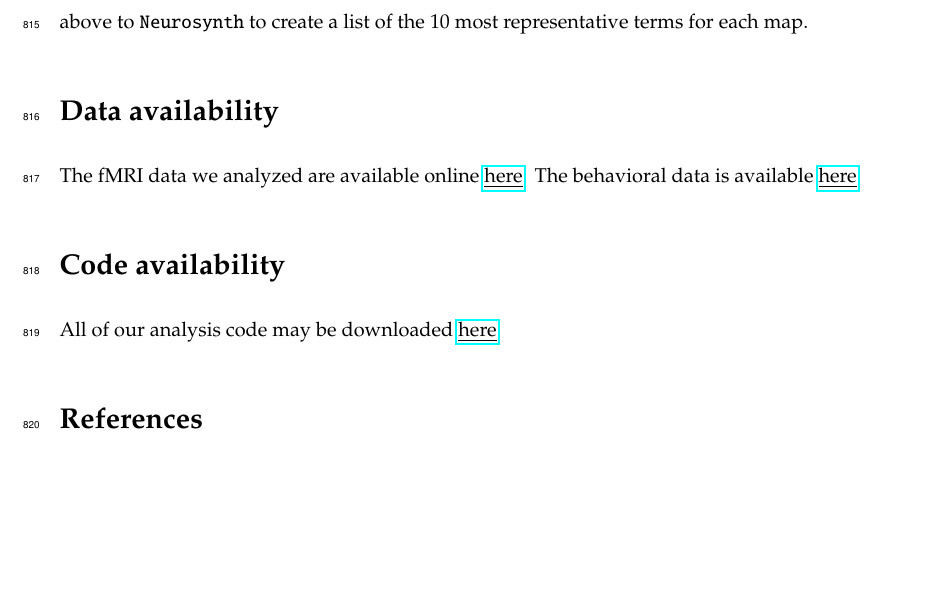
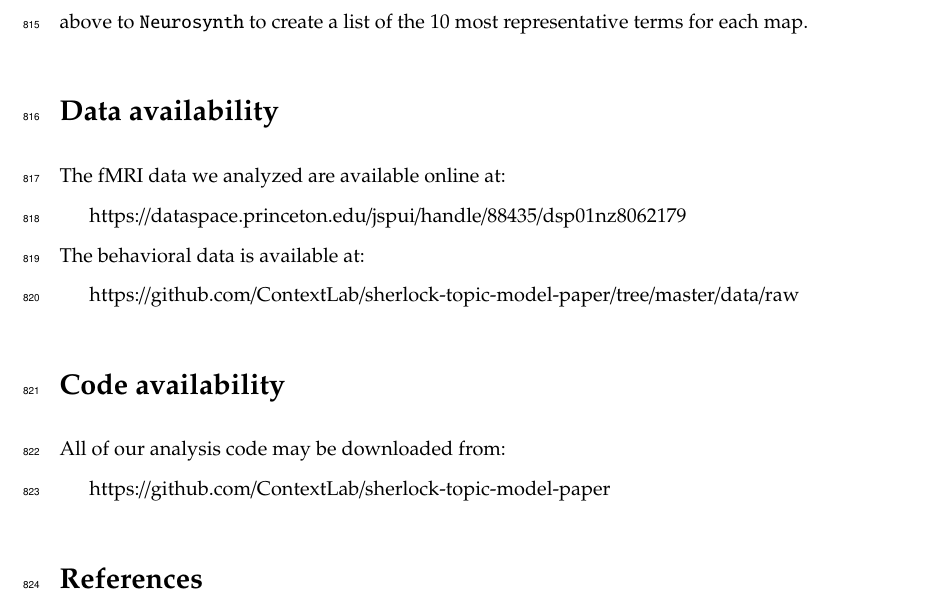
Before and after one commit to ContextLab/sherlock-topic-model-paper, a LaTeX paper (paper/main.tex): part of page 32 of 48, cut so that both start at the same text, the shorter picture padded with empty space. Compiled offline with pdfLaTeX.

Commit message:
replaced data and code hyperlinks in with urls

```diff
--- a/paper/main.tex
+++ b/paper/main.tex
@@ -249,10 +249,18 @@ We used an analogous procedure to identify which voxels' responses reflected the
 \texttt{Neurosynth}~\citep{YarkEtal11} parses a massive online database of over 14000 neuroimaging studies and constructs meta-analysis images for over 13000 psychology- and neuroscience-related terms, based on NIfTI images accompanying studies where those terms appear at a high frequency.  Given a novel image (tagged with its value type; e.g., $z$-, $t$-, $F$- or $p$-statistics), \texttt{Neurosynth} returns a list of terms whose meta-analysis images are most similar.  Our permutation procedure yielded, for each of the two searchlight analyses, a voxelwise map of $z$-values.  These maps describe the extent to which each voxel specifically reflected the temporal structure of the episode or individuals' recalls (i.e., relative to the null distributions of phase-shifted values). We inputted the two statistical maps described above to \texttt{Neurosynth} to create a list of the 10 most representative terms for each map.
 
 \section*{Data availability}
-The fMRI data we analyzed are available online \href{http://dataspace.princeton.edu/jspui/handle/88435/dsp01nz8062179}{\underline{here}}.  The behavioral data is available  \href{https://github.com/ContextLab/sherlock-topic-model-paper}{\underline{here}}.
+The fMRI data we analyzed are available online at:
+
+https://dataspace.princeton.edu/jspui/handle/88435/dsp01nz8062179
+
+\noindent The behavioral data is available at:
+
+https://github.com/ContextLab/sherlock-topic-model-paper/tree/master/data/raw
 
 \section*{Code availability}
-All of our analysis code may be downloaded \href{https://github.com/ContextLab/sherlock-topic-model-paper}{\underline{here}}.
+All of our analysis code may be downloaded from:
+
+https://github.com/ContextLab/sherlock-topic-model-paper
 
 %\bibliographystyle{naturemag}
 %\bibliography{CDL-bibliography/memlab}
```
Also changed, not shown: paper/main.pdf.
